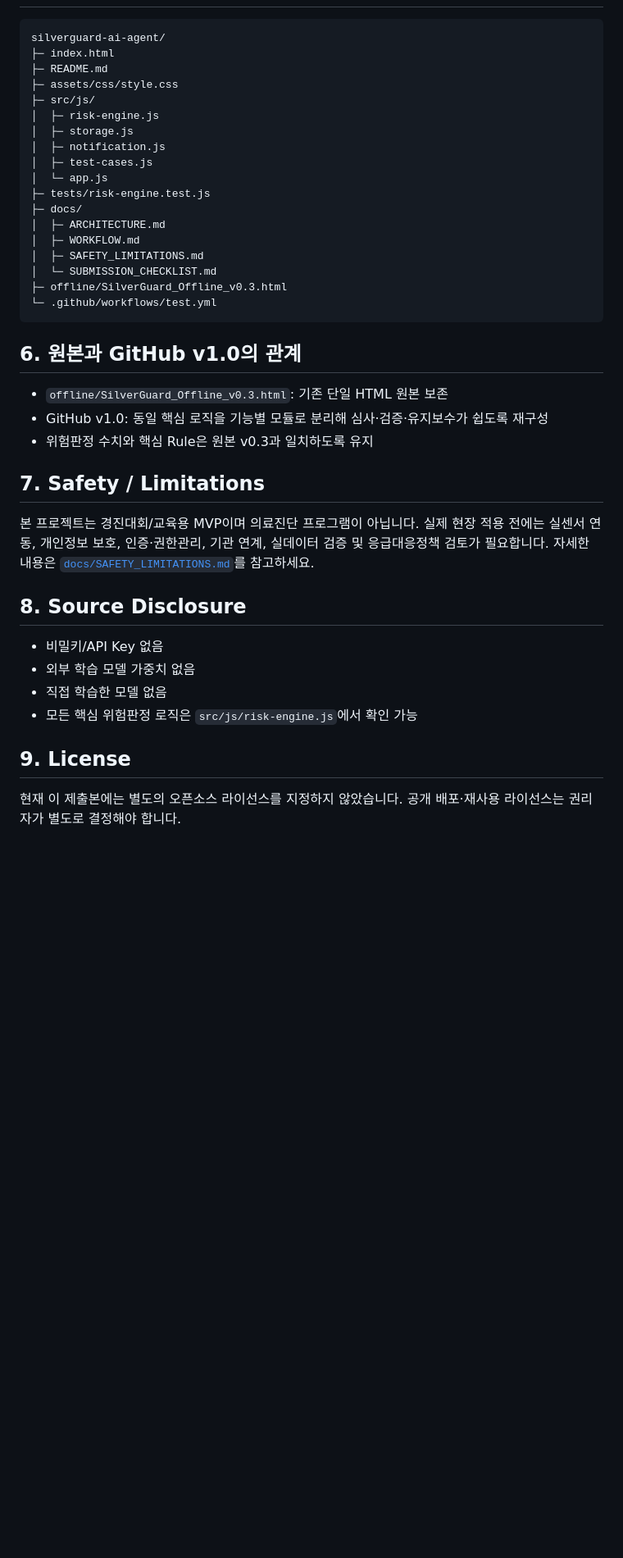
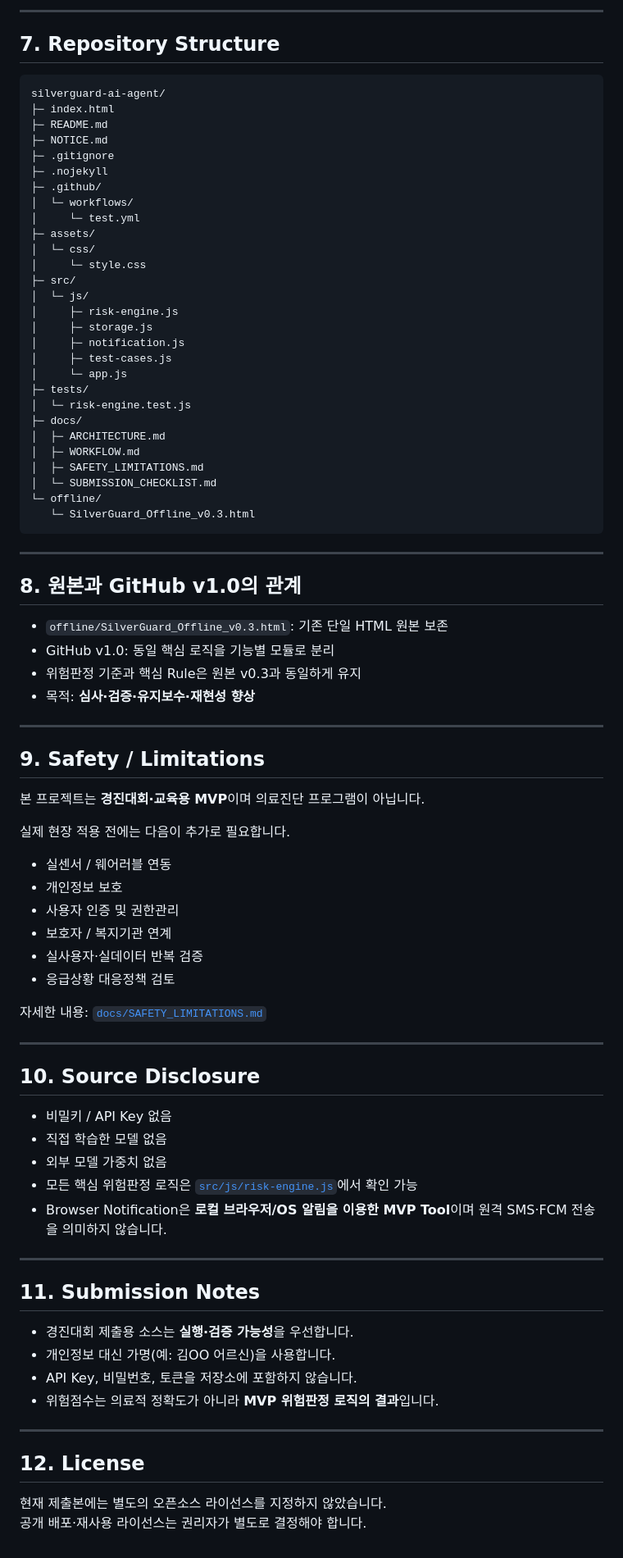
Before and after one commit to jinkhanphd/silverguard-ai-agent, a Markdown page: README.md, the part around one of its changes. Shown at 82% size. GitHub-like rendering; blank space fills up the shorter version.

Commit message:
Improve README for competition judges

````diff
--- a/README.md
+++ b/README.md
@@ -69,42 +154,86 @@ GitHub Actions에서도 동일 테스트를 자동 실행합니다.
+---
+
+## 7. Repository Structure
 
 ```text
 silverguard-ai-agent/
 ├─ index.html
 ├─ README.md
-├─ assets/css/style.css
-├─ src/js/
-│  ├─ risk-engine.js
-│  ├─ storage.js
-│  ├─ notification.js
-│  ├─ test-cases.js
-│  └─ app.js
-├─ tests/risk-engine.test.js
+├─ NOTICE.md
+├─ .gitignore
+├─ .nojekyll
+├─ .github/
+│  └─ workflows/
+│     └─ test.yml
+├─ assets/
+│  └─ css/
+│     └─ style.css
+├─ src/
+│  └─ js/
+│     ├─ risk-engine.js
+│     ├─ storage.js
+│     ├─ notification.js
+│     ├─ test-cases.js
+│     └─ app.js
+├─ tests/
+│  └─ risk-engine.test.js
 ├─ docs/
 │  ├─ ARCHITECTURE.md
 │  ├─ WORKFLOW.md
 │  ├─ SAFETY_LIMITATIONS.md
 │  └─ SUBMISSION_CHECKLIST.md
-├─ offline/SilverGuard_Offline_v0.3.html
-└─ .github/workflows/test.yml
+└─ offline/
+   └─ SilverGuard_Offline_v0.3.html
 ```
 
-## 6. 원본과 GitHub v1.0의 관계
+---
+
+## 8. 원본과 GitHub v1.0의 관계
 
 - `offline/SilverGuard_Offline_v0.3.html`: 기존 단일 HTML 원본 보존
-- GitHub v1.0: 동일 핵심 로직을 기능별 모듈로 분리해 심사·검증·유지보수가 쉽도록 재구성
-- 위험판정 수치와 핵심 Rule은 원본 v0.3과 일치하도록 유지
+- GitHub v1.0: 동일 핵심 로직을 기능별 모듈로 분리
+- 위험판정 기준과 핵심 Rule은 원본 v0.3과 동일하게 유지
+- 목적: **심사·검증·유지보수·재현성 향상**
 
-## 7. Safety / Limitations
+---
 
-본 프로젝트는 경진대회/교육용 MVP이며 의료진단 프로그램이 아닙니다. 실제 현장 적용 전에는 실센서 연동, 개인정보 보호, 인증·권한관리, 기관 연계, 실데이터 검증 및 응급대응정책 검토가 필요합니다. 자세한 내용은 [`docs/SAFETY_LIMITATIONS.md`](docs/SAFETY_LIMITATIONS.md)를 참고하세요.
+## 9. Safety / Limitations
 
-## 8. Source Disclosure
+본 프로젝트는 **경진대회·교육용 MVP**이며 의료진단 프로그램이 아닙니다.
 
-- 비밀키/API Key 없음
-- 외부 학습 모델 가중치 없음
+실제 현장 적용 전에는 다음이 추가로 필요합니다.
+
+- 실센서 / 웨어러블 연동
+- 개인정보 보호
+- 사용자 인증 및 권한관리
+- 보호자 / 복지기관 연계
+- 실사용자·실데이터 반복 검증
+- 응급상황 대응정책 검토
+
+자세한 내용: [`docs/SAFETY_LIMITATIONS.md`](docs/SAFETY_LIMITATIONS.md)
+
+---
+
+## 10. Source Disclosure
+
+- 비밀키 / API Key 없음
 - 직접 학습한 모델 없음
-- 모든 핵심 위험판정 로직은 `src/js/risk-engine.js`에서 확인 가능
+- 외부 모델 가중치 없음
+- 모든 핵심 위험판정 로직은 [`src/js/risk-engine.js`](src/js/risk-engine.js)에서 확인 가능
+- Browser Notification은 **로컬 브라우저/OS 알림을 이용한 MVP Tool**이며 원격 SMS·FCM 전송을 의미하지 않습니다.
 
-## 9. License
+---
 
-현재 이 제출본에는 별도의 오픈소스 라이선스를 지정하지 않았습니다. 공개 배포·재사용 라이선스는 권리자가 별도로 결정해야 합니다.
+## 11. Submission Notes
+
+- 경진대회 제출용 소스는 **실행·검증 가능성**을 우선합니다.
+- 개인정보 대신 가명(예: 김OO 어르신)을 사용합니다.
+- API Key, 비밀번호, 토큰을 저장소에 포함하지 않습니다.
+- 위험점수는 의료적 정확도가 아니라 **MVP 위험판정 로직의 결과**입니다.
+
+---
+
+## 12. License
+
+현재 제출본에는 별도의 오픈소스 라이선스를 지정하지 않았습니다.
+공개 배포·재사용 라이선스는 권리자가 별도로 결정해야 합니다.
````
Also changed, not shown: other parts of README.md (+103 -18 lines).
